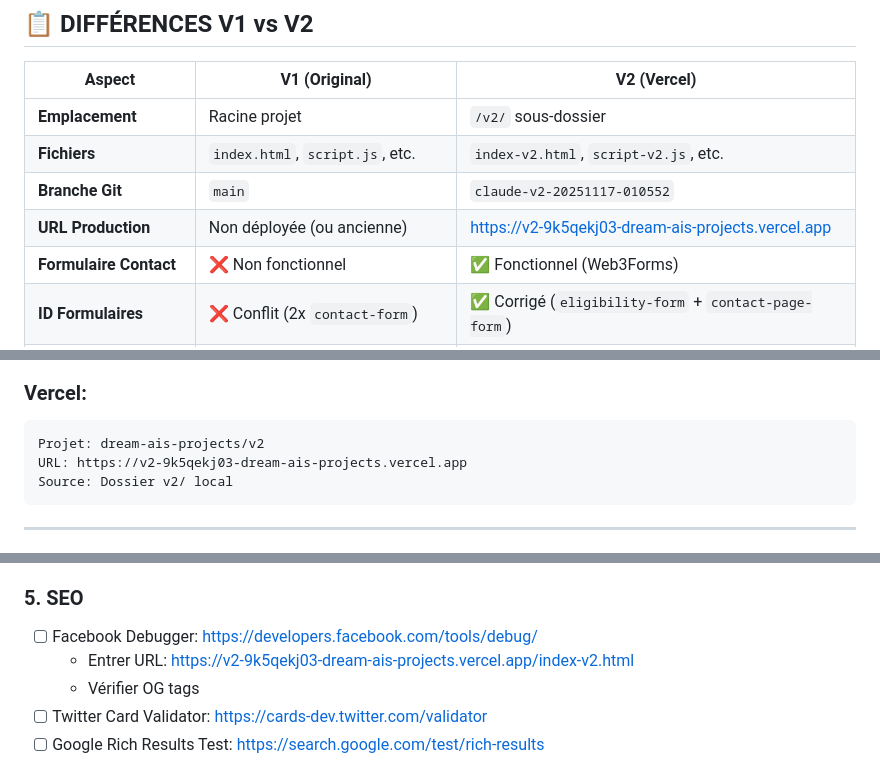
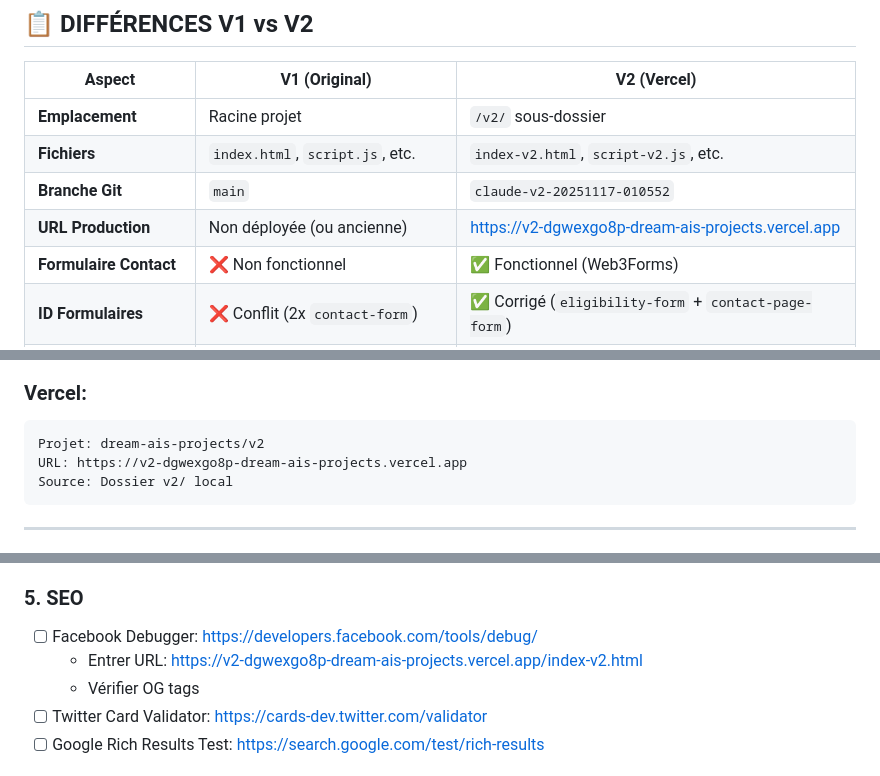
Before and after one commit to CodeNoLimits/ariel-solar-panels-kavkom, a Markdown page: v2/DEPLOYMENT_INFO.md, 3 parts joined by grey strips. GitHub-like rendering.

````diff
--- a/v2/DEPLOYMENT_INFO.md
+++ b/v2/DEPLOYMENT_INFO.md
@@ -106,7 +106,7 @@ Puis modifier le code pour utiliser `process.env.GEMINI_API_KEY` (nécessite bui
 | **Emplacement** | Racine projet | `/v2/` sous-dossier |
 | **Fichiers** | `index.html`, `script.js`, etc. | `index-v2.html`, `script-v2.js`, etc. |
 | **Branche Git** | `main` | `claude-v2-20251117-010552` |
-| **URL Production** | Non déployée (ou ancienne) | https://v2-9k5qekj03-dream-ais-projects.vercel.app |
+| **URL Production** | Non déployée (ou ancienne) | https://v2-dgwexgo8p-dream-ais-projects.vercel.app |
 | **Formulaire Contact** | ❌ Non fonctionnel | ✅ Fonctionnel (Web3Forms) |
 | **ID Formulaires** | ❌ Conflit (2x `contact-form`) | ✅ Corrigé (`eligibility-form` + `contact-page-form`) |
 | **EmailJS** | ⚠️ Chargé inutilement (~50KB) | ✅ Retiré |
@@ -194,7 +194,7 @@ Branche claude-v2-...: V2 (à merger si validée)
 ### Vercel:
 ```
 Projet: dream-ais-projects/v2
-URL: https://v2-9k5qekj03-dream-ais-projects.vercel.app
+URL: https://v2-dgwexgo8p-dream-ais-projects.vercel.app
 Source: Dossier v2/ local
 ```
 
@@ -264,7 +264,7 @@ cd v2/ && vercel --prod --yes
 
 ### 5. SEO
 - [ ] Facebook Debugger: https://developers.facebook.com/tools/debug/
-  - Entrer URL: https://v2-9k5qekj03-dream-ais-projects.vercel.app/index-v2.html
+  - Entrer URL: https://v2-dgwexgo8p-dream-ais-projects.vercel.app/index-v2.html
   - Vérifier OG tags
 - [ ] Twitter Card Validator: https://cards-dev.twitter.com/validator
 - [ ] Google Rich Results Test: https://search.google.com/test/rich-results
````
Also changed, not shown: other parts of v2/DEPLOYMENT_INFO.md (+11 -11 lines), v2/README.md (+4 -4 lines).
